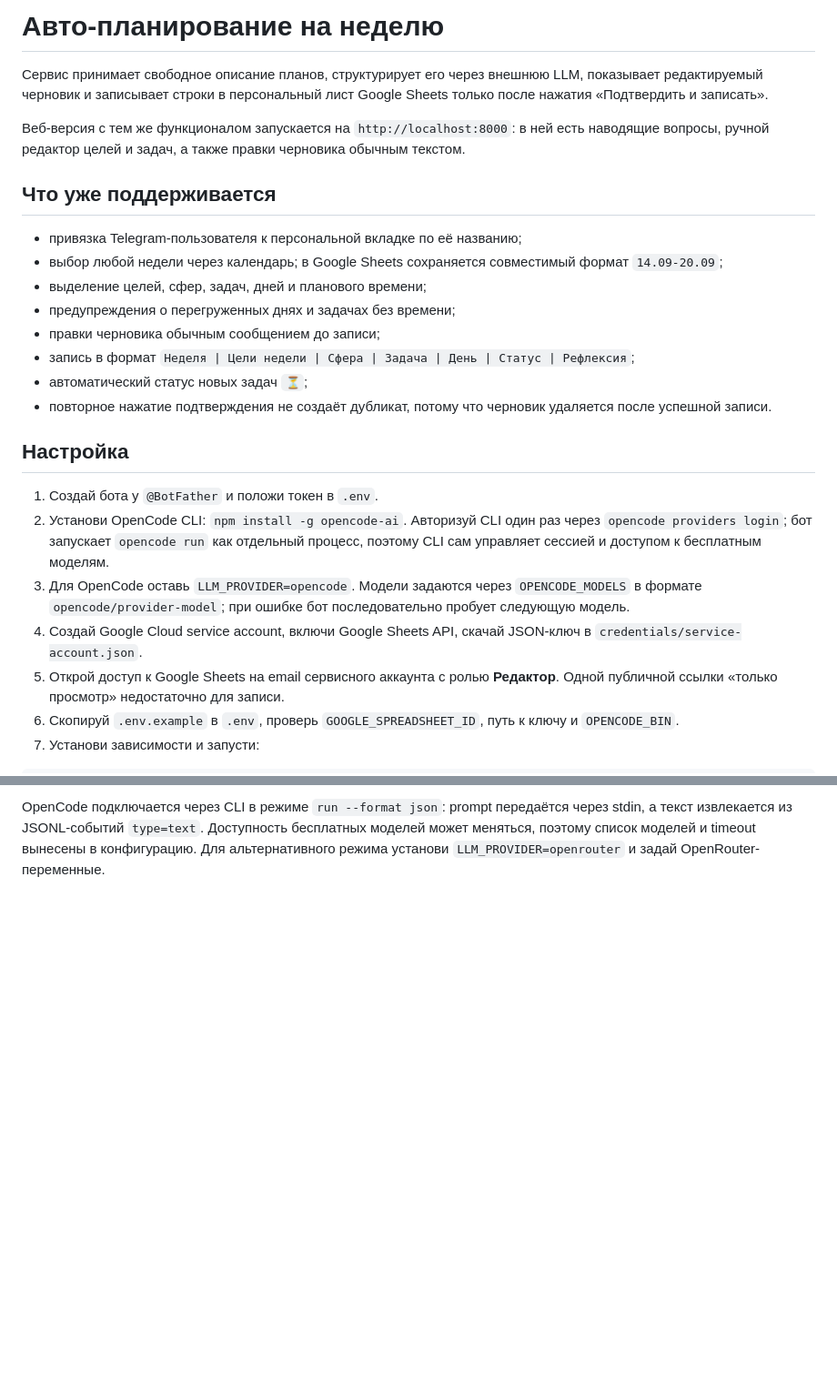
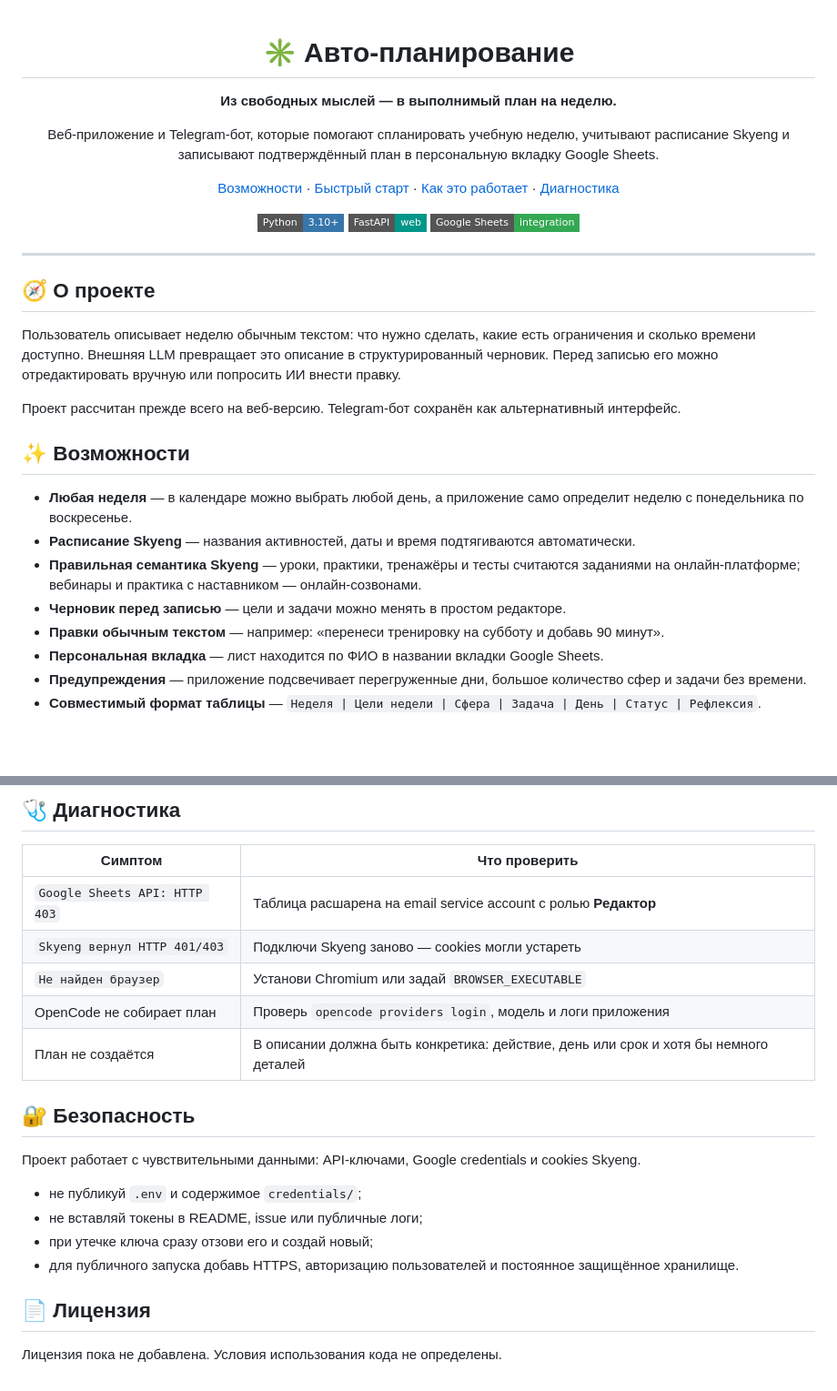
Before and after one commit to venchik111/auto-plan-sinhub-bot, a Markdown page: README.md, 2 parts joined by grey strips. Shown at 91% size. Drawn GitHub-style; badges without logos; blank space fills up the shorter version.

````diff
--- a/README.md
+++ b/README.md
@@ -1,26 +1,40 @@
-# Авто-планирование на неделю
+<div align="center">
 
-Сервис принимает свободное описание планов, структурирует его через внешнюю LLM, показывает редактируемый черновик и записывает строки в персональный лист Google Sheets только после нажатия «Подтвердить и записать».
+# ✳ Авто-планирование
 
-Веб-версия с тем же функционалом запускается на `http://localhost:8000`: в ней есть наводящие вопросы, ручной редактор целей и задач, а также правки черновика обычным текстом.
+**Из свободных мыслей — в выполнимый план на неделю.**
 
-## Что уже поддерживается
+Веб-приложение и Telegram-бот, которые помогают спланировать учебную неделю, учитывают расписание Skyeng и записывают подтверждённый план в персональную вкладку Google Sheets.
 
-- привязка Telegram-пользователя к персональной вкладке по её названию;
-- выбор любой недели через календарь; в Google Sheets сохраняется совместимый формат `14.09-20.09`;
-- выделение целей, сфер, задач, дней и планового времени;
-- предупреждения о перегруженных днях и задачах без времени;
-- правки черновика обычным сообщением до записи;
-- запись в формат `Неделя | Цели недели | Сфера | Задача | День | Статус | Рефлексия`;
-- автоматический статус новых задач `⏳`;
-- повторное нажатие подтверждения не создаёт дубликат, потому что черновик удаляется после успешной записи.
+<p>
+  <a href="#возможности">Возможности</a> ·
+  <a href="#быстрый-старт">Быстрый старт</a> ·
+  <a href="#как-это-работает">Как это работает</a> ·
+  <a href="#диагностика">Диагностика</a>
+</p>
 
-## Настройка
+![Python](https://img.shields.io/badge/Python-3.10%2B-3776AB?style=flat-square&logo=python&logoColor=white)
+![FastAPI](https://img.shields.io/badge/FastAPI-web-009688?style=flat-square&logo=fastapi&logoColor=white)
+![Google Sheets](https://img.shields.io/badge/Google%20Sheets-integration-34A853?style=flat-square&logo=googlesheets&logoColor=white)
 
-1. Создай бота у `@BotFather` и положи токен в `.env`.
-2. Установи OpenCode CLI: `npm install -g opencode-ai`. Авторизуй CLI один раз через `opencode providers login`; бот запускает `opencode run` как отдельный процесс, поэтому CLI сам управляет сессией и доступом к бесплатным моделям.
-3. Для OpenCode оставь `LLM_PROVIDER=opencode`. Модели задаются через `OPENCODE_MODELS` в формате `opencode/provider-model`; при ошибке бот последовательно пробует следующую модель.
-4. Создай Google Cloud service account, включи Google Sheets API, скачай JSON-ключ в `credentials/service-account.json`.
-5. Открой доступ к Google Sheets на email сервисного аккаунта с ролью **Редактор**. Одной публичной ссылки «только просмотр» недостаточно для записи.
-6. Скопируй `.env.example` в `.env`, проверь `GOOGLE_SPREADSHEET_ID`, путь к ключу и `OPENCODE_BIN`.
-7. Установи зависимости и запусти:
+</div>
+
+---
+
+## 🧭 О проекте
+
+Пользователь описывает неделю обычным текстом: что нужно сделать, какие есть ограничения и сколько времени доступно. Внешняя LLM превращает это описание в структурированный черновик. Перед записью его можно отредактировать вручную или попросить ИИ внести правку.
+
+Проект рассчитан прежде всего на веб-версию. Telegram-бот сохранён как альтернативный интерфейс.
+
+## ✨ Возможности
+
+- **Любая неделя** — в календаре можно выбрать любой день, а приложение само определит неделю с понедельника по воскресенье.
+- **Расписание Skyeng** — названия активностей, даты и время подтягиваются автоматически.
+- **Правильная семантика Skyeng** — уроки, практики, тренажёры и тесты считаются заданиями на онлайн-платформе; вебинары и практика с наставником — онлайн-созвонами.
+- **Черновик перед записью** — цели и задачи можно менять в простом редакторе.
+- **Правки обычным текстом** — например: «перенеси тренировку на субботу и добавь 90 минут».
+- **Персональная вкладка** — лист находится по ФИО в названии вкладки Google Sheets.
+- **Предупреждения** — приложение подсвечивает перегруженные дни, большое количество сфер и задачи без времени.
+- **Совместимый формат таблицы** — `Неделя | Цели недели | Сфера | Задача | День | Статус | Рефлексия`.
+
@@ -74,3 +228,24 @@ python -m compileall app
 ```
 
-OpenCode подключается через CLI в режиме `run --format json`: prompt передаётся через stdin, а текст извлекается из JSONL-событий `type=text`. Доступность бесплатных моделей может меняться, поэтому список моделей и timeout вынесены в конфигурацию. Для альтернативного режима установи `LLM_PROVIDER=openrouter` и задай OpenRouter-переменные.
+## 🩺 Диагностика
+
+| Симптом | Что проверить |
+| --- | --- |
+| `Google Sheets API: HTTP 403` | Таблица расшарена на email service account с ролью **Редактор** |
+| `Skyeng вернул HTTP 401/403` | Подключи Skyeng заново — cookies могли устареть |
+| `Не найден браузер` | Установи Chromium или задай `BROWSER_EXECUTABLE` |
+| OpenCode не собирает план | Проверь `opencode providers login`, модель и логи приложения |
+| План не создаётся | В описании должна быть конкретика: действие, день или срок и хотя бы немного деталей |
+
+## 🔐 Безопасность
+
+Проект работает с чувствительными данными: API-ключами, Google credentials и cookies Skyeng.
+
+- не публикуй `.env` и содержимое `credentials/`;
+- не вставляй токены в README, issue или публичные логи;
+- при утечке ключа сразу отзови его и создай новый;
+- для публичного запуска добавь HTTPS, авторизацию пользователей и постоянное защищённое хранилище.
+
+## 📄 Лицензия
+
+Лицензия пока не добавлена. Условия использования кода не определены.
````
Also changed, not shown: other parts of README.md (+156 -16 lines).
